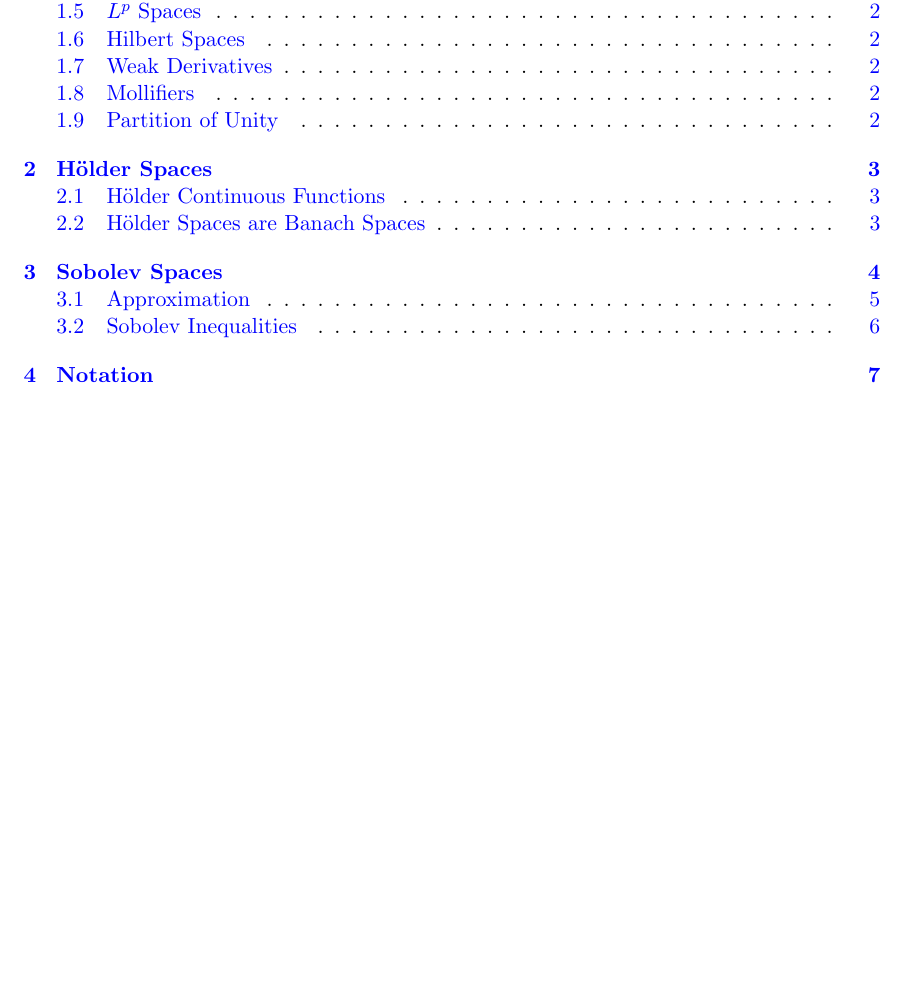
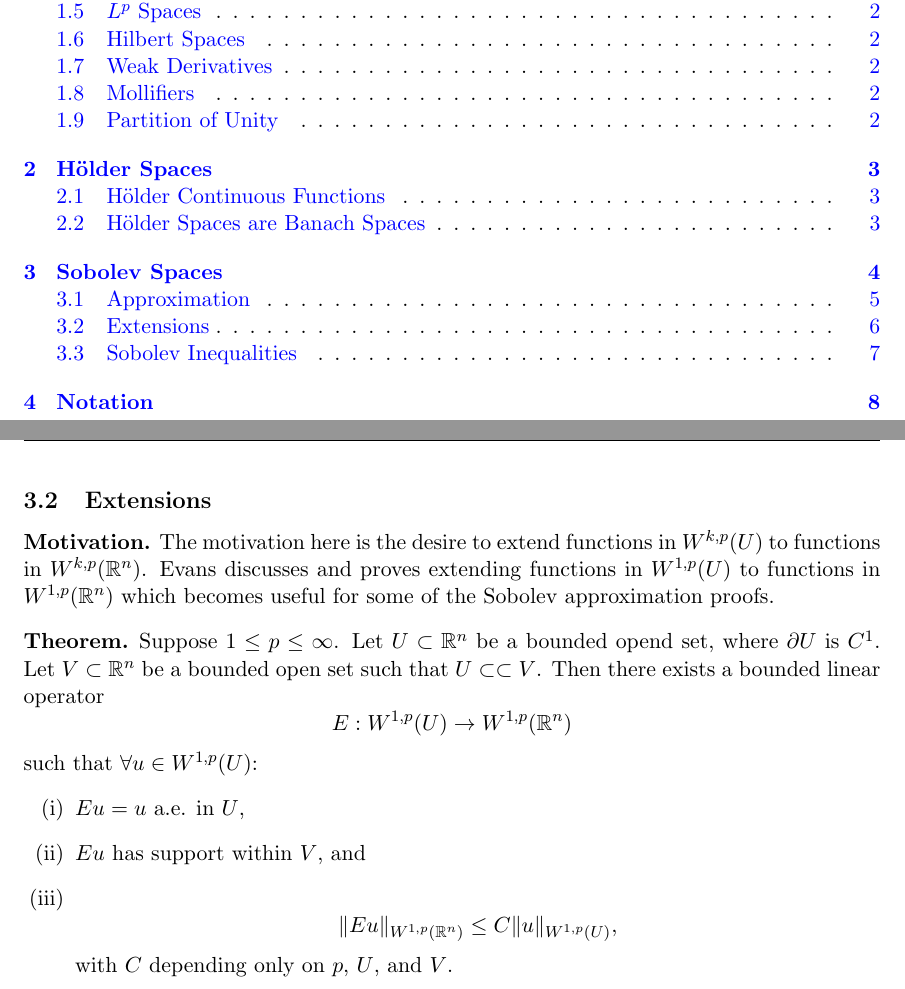
Before and after one commit to Aidenwjt/summer-research-2023, a LaTeX document (notes/notes.tex): part of page 1 of 7 before the commit and two parts of pages 1 and 6 of 8 after it, the two joined at a grey line, cut so that both start at the same text, the shorter picture padded with empty space. Compiled offline with pdfLaTeX.

Commit message:
Extension theorem

```diff
--- a/notes/notes.tex
+++ b/notes/notes.tex
@@ -82,6 +82,31 @@ Then
 
 \newpage
 
+\subsection{Extensions}
+\begin{motivation}
+The motivation here is the desire to extend functions in $W^{k,p}(U)$ to functions in $W^{k,p}(\mathbb{R}^n)$.
+Evans discusses and proves extending functions in $W^{1,p}(U)$ to functions in $W^{1,p}(\mathbb{R}^n)$ which becomes
+useful for some of the Sobolev approximation proofs.
+\end{motivation}
+
+\begin{theorem}
+	Suppose $1 \leq p \leq \infty$.
+Let $U \subset \mathbb{R}^n$ be a bounded opend set, where $\partial U$ is $C^1$.
+Let $V \subset \mathbb{R}^n$ be a bounded open set such that $U \subset\subset V$.
+Then there exists a bounded linear operator
+	\[E: W^{1,p}(U) \rightarrow W^{1,p}(\mathbb{R}^n)\]
+such that $\forall u \in W^{1,p}(U)$:
+	\begin{enumerate}[(i)]
+		\item $Eu = u$ a.e. in $U$,
+		\item $Eu$ has support within $V$, and
+		\item \[\|Eu\|_{W^{1,p}(\mathbb{R}^n)} \leq C\|u\|_{W^{1,p}(U)},\]
+		with $C$ depending only on $p$, $U$, and $V$.
+	\end{enumerate}
+\end{theorem}
+
+
+\newpage
+
 \subsection{Sobolev Inequalities}
 \begin{motivation}
 The main goal of Sobolev inequalities is to find embeddings of Sobolev spaces in other spaces that may be easier to work with, more desirable,
```
Also changed, not shown: notes/notes.pdf, 1 other file.
